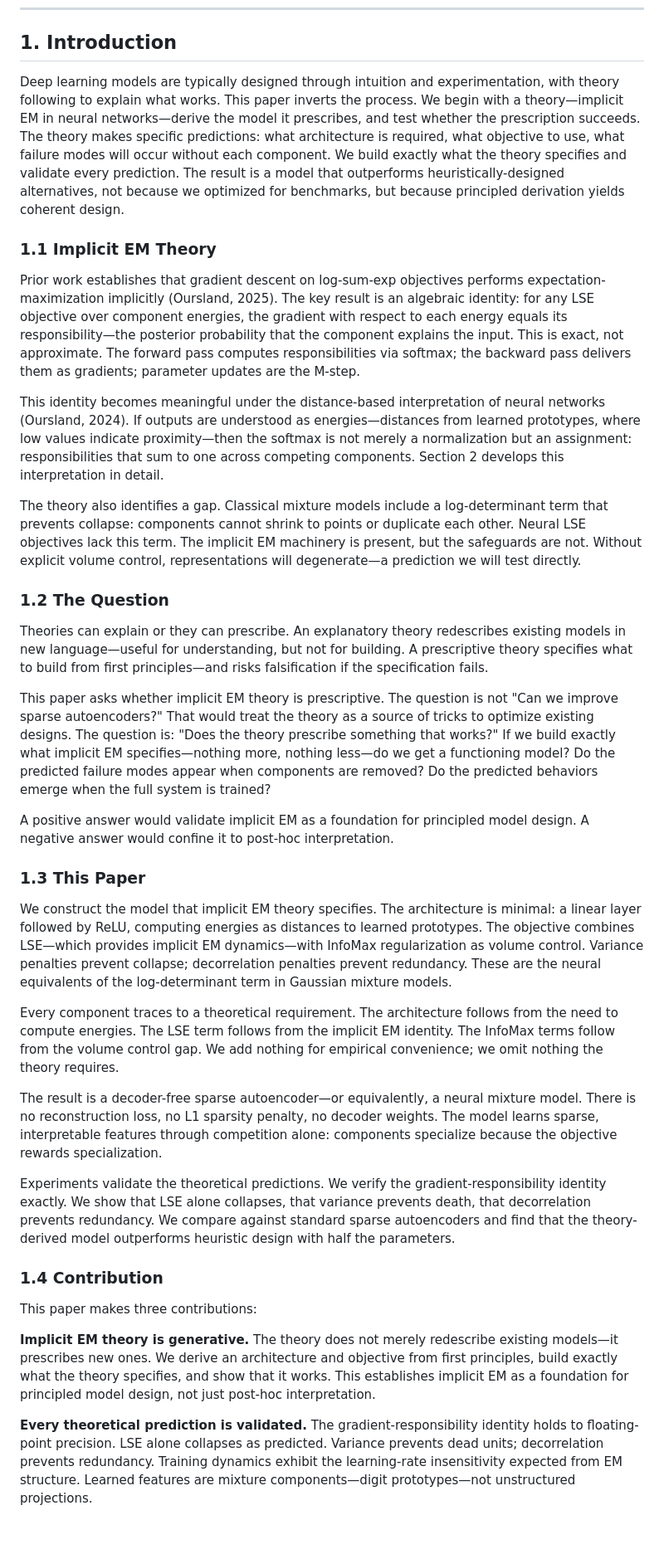
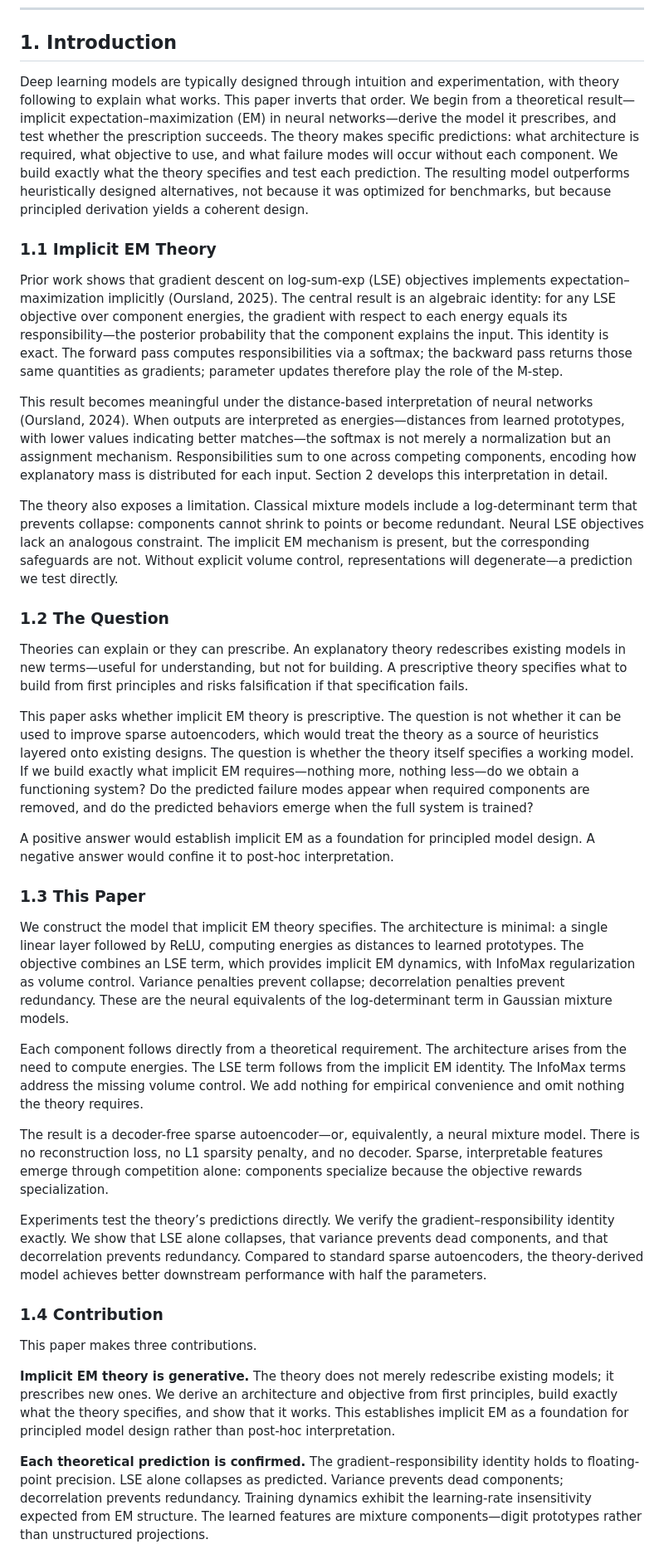
Before and after one commit to alanoursland/implicit_em_in_neural_activations, a Markdown page: encoder_study/draft/draft2.md, the part around one of its changes. Shown at 83% size. Rendered like a GitHub page; blank space fills up the shorter version.

Commit message:
Updated introduction.

```diff
--- a/encoder_study/draft/draft2.md
+++ b/encoder_study/draft/draft2.md
@@ -8,39 +8,39 @@ Log-sum-exp (LSE) objectives perform expectation–maximization implicitly: the
 
 ## 1. Introduction
 
-Deep learning models are typically designed through intuition and experimentation, with theory following to explain what works. This paper inverts the process. We begin with a theory—implicit EM in neural networks—derive the model it prescribes, and test whether the prescription succeeds. The theory makes specific predictions: what architecture is required, what objective to use, what failure modes will occur without each component. We build exactly what the theory specifies and validate every prediction. The result is a model that outperforms heuristically-designed alternatives, not because we optimized for benchmarks, but because principled derivation yields coherent design.
+Deep learning models are typically designed through intuition and experimentation, with theory following to explain what works. This paper inverts that order. We begin from a theoretical result—implicit expectation–maximization (EM) in neural networks—derive the model it prescribes, and test whether the prescription succeeds. The theory makes specific predictions: what architecture is required, what objective to use, and what failure modes will occur without each component. We build exactly what the theory specifies and test each prediction. The resulting model outperforms heuristically designed alternatives, not because it was optimized for benchmarks, but because principled derivation yields a coherent design.
 
 ### 1.1 Implicit EM Theory
 
-Prior work establishes that gradient descent on log-sum-exp objectives performs expectation-maximization implicitly (Oursland, 2025). The key result is an algebraic identity: for any LSE objective over component energies, the gradient with respect to each energy equals its responsibility—the posterior probability that the component explains the input. This is exact, not approximate. The forward pass computes responsibilities via softmax; the backward pass delivers them as gradients; parameter updates are the M-step.
+Prior work shows that gradient descent on log-sum-exp (LSE) objectives implements expectation–maximization implicitly (Oursland, 2025). The central result is an algebraic identity: for any LSE objective over component energies, the gradient with respect to each energy equals its responsibility—the posterior probability that the component explains the input. This identity is exact. The forward pass computes responsibilities via a softmax; the backward pass returns those same quantities as gradients; parameter updates therefore play the role of the M-step.
 
-This identity becomes meaningful under the distance-based interpretation of neural networks (Oursland, 2024). If outputs are understood as energies—distances from learned prototypes, where low values indicate proximity—then the softmax is not merely a normalization but an assignment: responsibilities that sum to one across competing components. Section 2 develops this interpretation in detail.
+This result becomes meaningful under the distance-based interpretation of neural networks (Oursland, 2024). When outputs are interpreted as energies—distances from learned prototypes, with lower values indicating better matches—the softmax is not merely a normalization but an assignment mechanism. Responsibilities sum to one across competing components, encoding how explanatory mass is distributed for each input. Section 2 develops this interpretation in detail.
 
-The theory also identifies a gap. Classical mixture models include a log-determinant term that prevents collapse: components cannot shrink to points or duplicate each other. Neural LSE objectives lack this term. The implicit EM machinery is present, but the safeguards are not. Without explicit volume control, representations will degenerate—a prediction we will test directly.
+The theory also exposes a limitation. Classical mixture models include a log-determinant term that prevents collapse: components cannot shrink to points or become redundant. Neural LSE objectives lack an analogous constraint. The implicit EM mechanism is present, but the corresponding safeguards are not. Without explicit volume control, representations will degenerate—a prediction we test directly.
 
 ### 1.2 The Question
 
-Theories can explain or they can prescribe. An explanatory theory redescribes existing models in new language—useful for understanding, but not for building. A prescriptive theory specifies what to build from first principles—and risks falsification if the specification fails.
+Theories can explain or they can prescribe. An explanatory theory redescribes existing models in new terms—useful for understanding, but not for building. A prescriptive theory specifies what to build from first principles and risks falsification if that specification fails.
 
-This paper asks whether implicit EM theory is prescriptive. The question is not "Can we improve sparse autoencoders?" That would treat the theory as a source of tricks to optimize existing designs. The question is: "Does the theory prescribe something that works?" If we build exactly what implicit EM specifies—nothing more, nothing less—do we get a functioning model? Do the predicted failure modes appear when components are removed? Do the predicted behaviors emerge when the full system is trained?
+This paper asks whether implicit EM theory is prescriptive. The question is not whether it can be used to improve sparse autoencoders, which would treat the theory as a source of heuristics layered onto existing designs. The question is whether the theory itself specifies a working model. If we build exactly what implicit EM requires—nothing more, nothing less—do we obtain a functioning system? Do the predicted failure modes appear when required components are removed, and do the predicted behaviors emerge when the full system is trained?
 
-A positive answer would validate implicit EM as a foundation for principled model design. A negative answer would confine it to post-hoc interpretation.
+A positive answer would establish implicit EM as a foundation for principled model design. A negative answer would confine it to post-hoc interpretation.
 
 ### 1.3 This Paper
 
-We construct the model that implicit EM theory specifies. The architecture is minimal: a linear layer followed by ReLU, computing energies as distances to learned prototypes. The objective combines LSE—which provides implicit EM dynamics—with InfoMax regularization as volume control. Variance penalties prevent collapse; decorrelation penalties prevent redundancy. These are the neural equivalents of the log-determinant term in Gaussian mixture models.
+We construct the model that implicit EM theory specifies. The architecture is minimal: a single linear layer followed by ReLU, computing energies as distances to learned prototypes. The objective combines an LSE term, which provides implicit EM dynamics, with InfoMax regularization as volume control. Variance penalties prevent collapse; decorrelation penalties prevent redundancy. These are the neural equivalents of the log-determinant term in Gaussian mixture models.
 
-Every component traces to a theoretical requirement. The architecture follows from the need to compute energies. The LSE term follows from the implicit EM identity. The InfoMax terms follow from the volume control gap. We add nothing for empirical convenience; we omit nothing the theory requires.
+Each component follows directly from a theoretical requirement. The architecture arises from the need to compute energies. The LSE term follows from the implicit EM identity. The InfoMax terms address the missing volume control. We add nothing for empirical convenience and omit nothing the theory requires.
 
-The result is a decoder-free sparse autoencoder—or equivalently, a neural mixture model. There is no reconstruction loss, no L1 sparsity penalty, no decoder weights. The model learns sparse, interpretable features through competition alone: components specialize because the objective rewards specialization.
+The result is a decoder-free sparse autoencoder—or, equivalently, a neural mixture model. There is no reconstruction loss, no L1 sparsity penalty, and no decoder. Sparse, interpretable features emerge through competition alone: components specialize because the objective rewards specialization.
 
-Experiments validate the theoretical predictions. We verify the gradient-responsibility identity exactly. We show that LSE alone collapses, that variance prevents death, that decorrelation prevents redundancy. We compare against standard sparse autoencoders and find that the theory-derived model outperforms heuristic design with half the parameters.
+Experiments test the theory’s predictions directly. We verify the gradient–responsibility identity exactly. We show that LSE alone collapses, that variance prevents dead components, and that decorrelation prevents redundancy. Compared to standard sparse autoencoders, the theory-derived model achieves better downstream performance with half the parameters.
 
 ### 1.4 Contribution
 
-This paper makes three contributions:
+This paper makes three contributions.
 
-**Implicit EM theory is generative.** The theory does not merely redescribe existing models—it prescribes new ones. We derive an architecture and objective from first principles, build exactly what the theory specifies, and show that it works. This establishes implicit EM as a foundation for principled model design, not just post-hoc interpretation.
+**Implicit EM theory is generative.** The theory does not merely redescribe existing models; it prescribes new ones. We derive an architecture and objective from first principles, build exactly what the theory specifies, and show that it works. This establishes implicit EM as a foundation for principled model design rather than post-hoc interpretation.
 
-**Every theoretical prediction is validated.** The gradient-responsibility identity holds to floating-point precision. LSE alone collapses as predicted. Variance prevents dead units; decorrelation prevents redundancy. Training dynamics exhibit the learning-rate insensitivity expected from EM structure. Learned features are mixture components—digit prototypes—not unstructured projections.
+**Each theoretical prediction is confirmed.** The gradient–responsibility identity holds to floating-point precision. LSE alone collapses as predicted. Variance prevents dead components; decorrelation prevents redundancy. Training dynamics exhibit the learning-rate insensitivity expected from EM structure. The learned features are mixture components—digit prototypes rather than unstructured projections.
 
```
Also changed, not shown: other parts of encoder_study/draft/draft2.md (+2 -2 lines).
